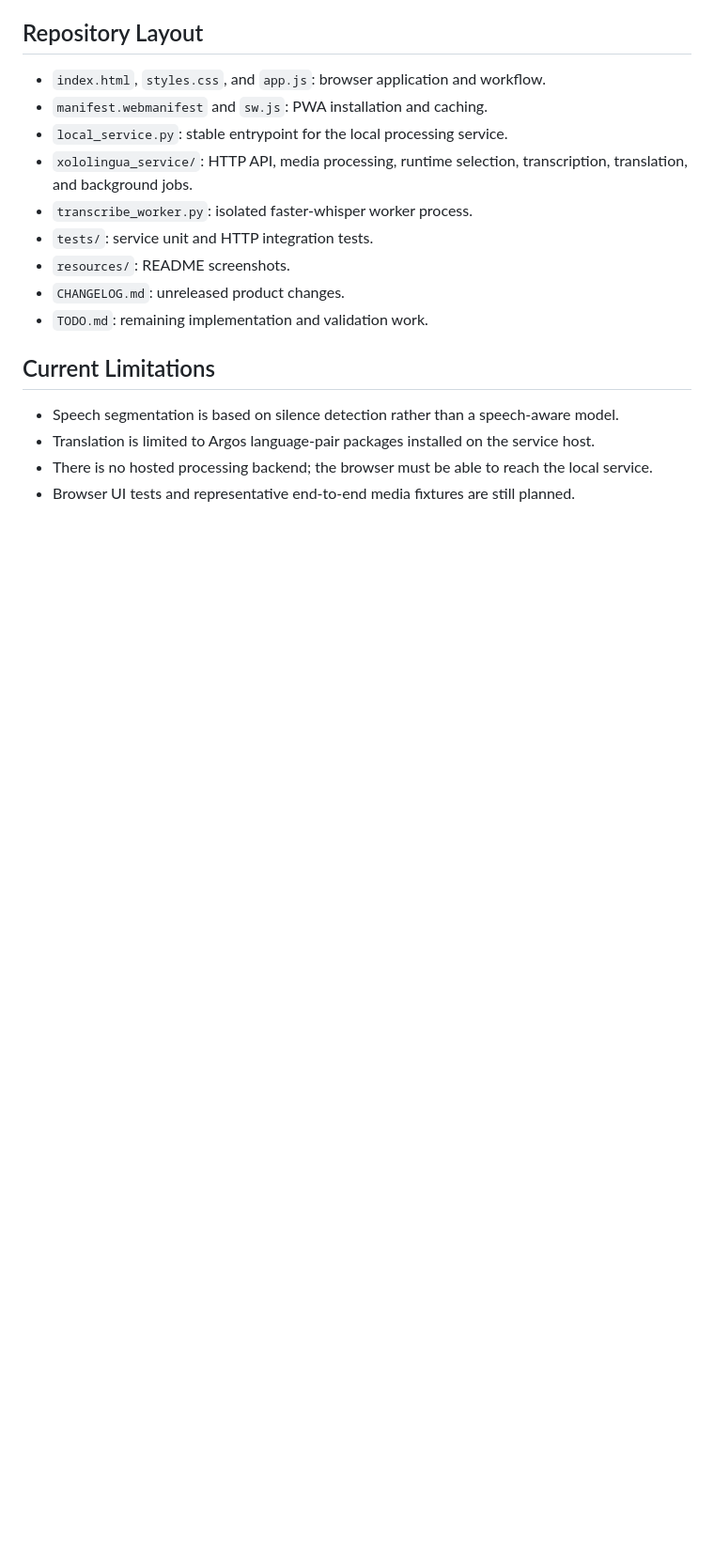
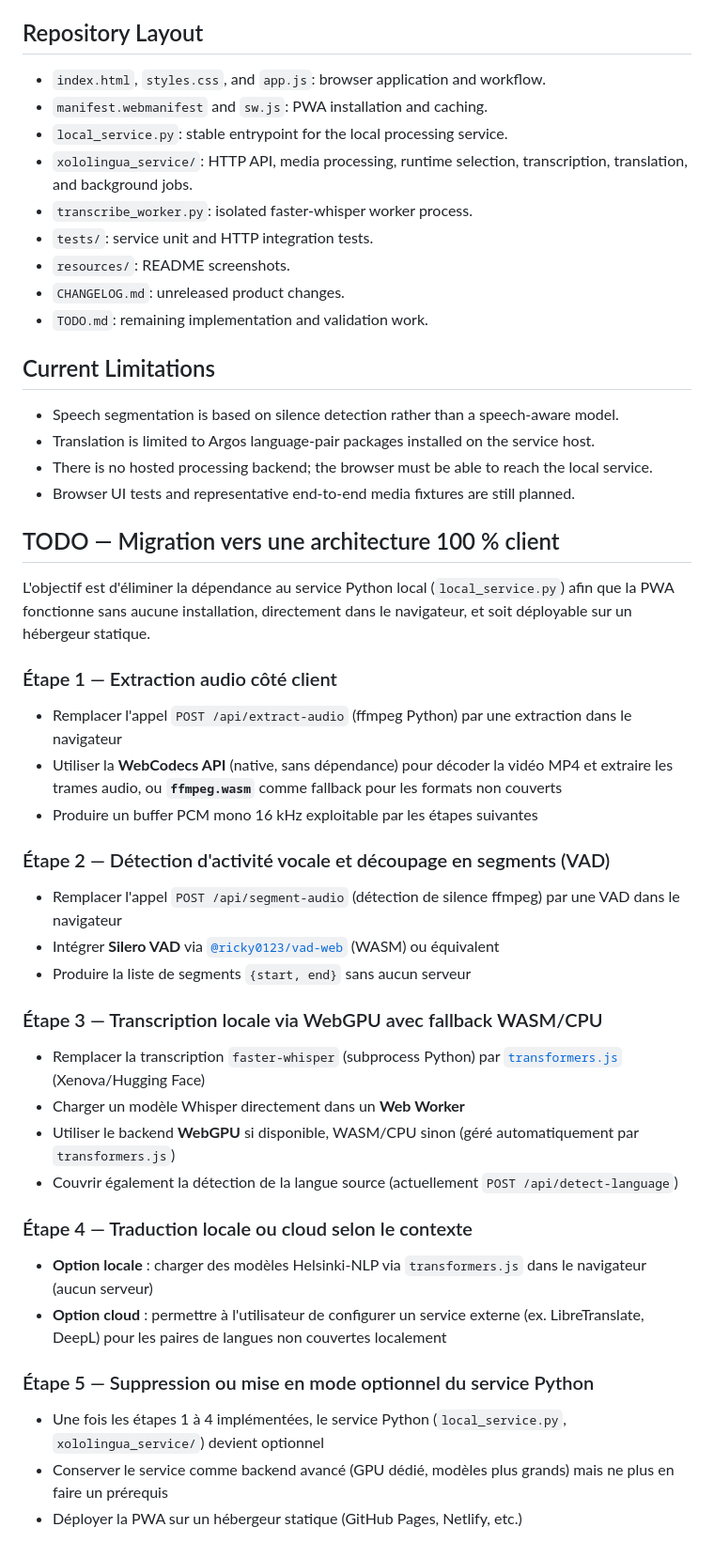
Before and after one commit to mathieu-xy082/xololingua, a Markdown page: README.md, the part around the change. Shown at 94% size. Rendered like a GitHub page; blank space fills up the shorter version.

Commit message:
Todo: migration vers une architecture 100% client

```diff
--- a/README.md
+++ b/README.md
@@ -203,3 +203,32 @@ Then open <http://localhost:4173> in Chrome on Android. Using `localhost` also p
 - Translation is limited to Argos language-pair packages installed on the service host.
 - There is no hosted processing backend; the browser must be able to reach the local service.
 - Browser UI tests and representative end-to-end media fixtures are still planned.
+
+## TODO — Migration vers une architecture 100 % client
+
+L'objectif est d'éliminer la dépendance au service Python local (`local_service.py`) afin que la PWA fonctionne sans aucune installation, directement dans le navigateur, et soit déployable sur un hébergeur statique.
+
+### Étape 1 — Extraction audio côté client
+- Remplacer l'appel `POST /api/extract-audio` (ffmpeg Python) par une extraction dans le navigateur
+- Utiliser la **WebCodecs API** (native, sans dépendance) pour décoder la vidéo MP4 et extraire les trames audio, ou **`ffmpeg.wasm`** comme fallback pour les formats non couverts
+- Produire un buffer PCM mono 16 kHz exploitable par les étapes suivantes
+
+### Étape 2 — Détection d'activité vocale et découpage en segments (VAD)
+- Remplacer l'appel `POST /api/segment-audio` (détection de silence ffmpeg) par une VAD dans le navigateur
+- Intégrer **Silero VAD** via [`@ricky0123/vad-web`](https://github.com/ricky0123/vad) (WASM) ou équivalent
+- Produire la liste de segments `{start, end}` sans aucun serveur
+
+### Étape 3 — Transcription locale via WebGPU avec fallback WASM/CPU
+- Remplacer la transcription `faster-whisper` (subprocess Python) par [`transformers.js`](https://huggingface.co/docs/transformers.js) (Xenova/Hugging Face)
+- Charger un modèle Whisper directement dans un **Web Worker**
+- Utiliser le backend **WebGPU** si disponible, WASM/CPU sinon (géré automatiquement par `transformers.js`)
+- Couvrir également la détection de la langue source (actuellement `POST /api/detect-language`)
+
+### Étape 4 — Traduction locale ou cloud selon le contexte
+- **Option locale** : charger des modèles Helsinki-NLP via `transformers.js` dans le navigateur (aucun serveur)
+- **Option cloud** : permettre à l'utilisateur de configurer un service externe (ex. LibreTranslate, DeepL) pour les paires de langues non couvertes localement
+
+### Étape 5 — Suppression ou mise en mode optionnel du service Python
+- Une fois les étapes 1 à 4 implémentées, le service Python (`local_service.py`, `xololingua_service/`) devient optionnel
+- Conserver le service comme backend avancé (GPU dédié, modèles plus grands) mais ne plus en faire un prérequis
+- Déployer la PWA sur un hébergeur statique (GitHub Pages, Netlify, etc.)
```
